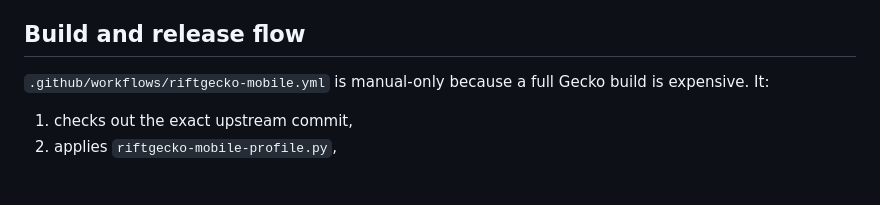
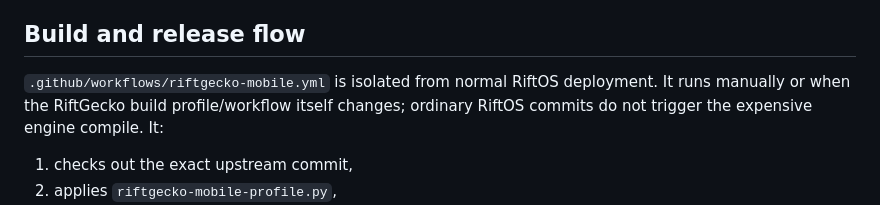
Before and after one commit to Arctic403/RiftOS, a Markdown page: engines/gecko/RIFTGECKO_MOBILE.md, the part around the change. Rendered like a GitHub page; blank space fills up the shorter version.

Commit message:
Clarify RiftGecko build trigger policy

```diff
--- a/engines/gecko/RIFTGECKO_MOBILE.md
+++ b/engines/gecko/RIFTGECKO_MOBILE.md
@@ -39,7 +39,7 @@ The first goal is therefore **boot reliably on iPhone with much lower baseline p
 
 ## Build and release flow
 
-`.github/workflows/riftgecko-mobile.yml` is manual-only because a full Gecko build is expensive. It:
+`.github/workflows/riftgecko-mobile.yml` is isolated from normal RiftOS deployment. It runs manually or when the RiftGecko build profile/workflow itself changes; ordinary RiftOS commits do not trigger the expensive engine compile. It:
 
 1. checks out the exact upstream commit,
 2. applies `riftgecko-mobile-profile.py`,
```
